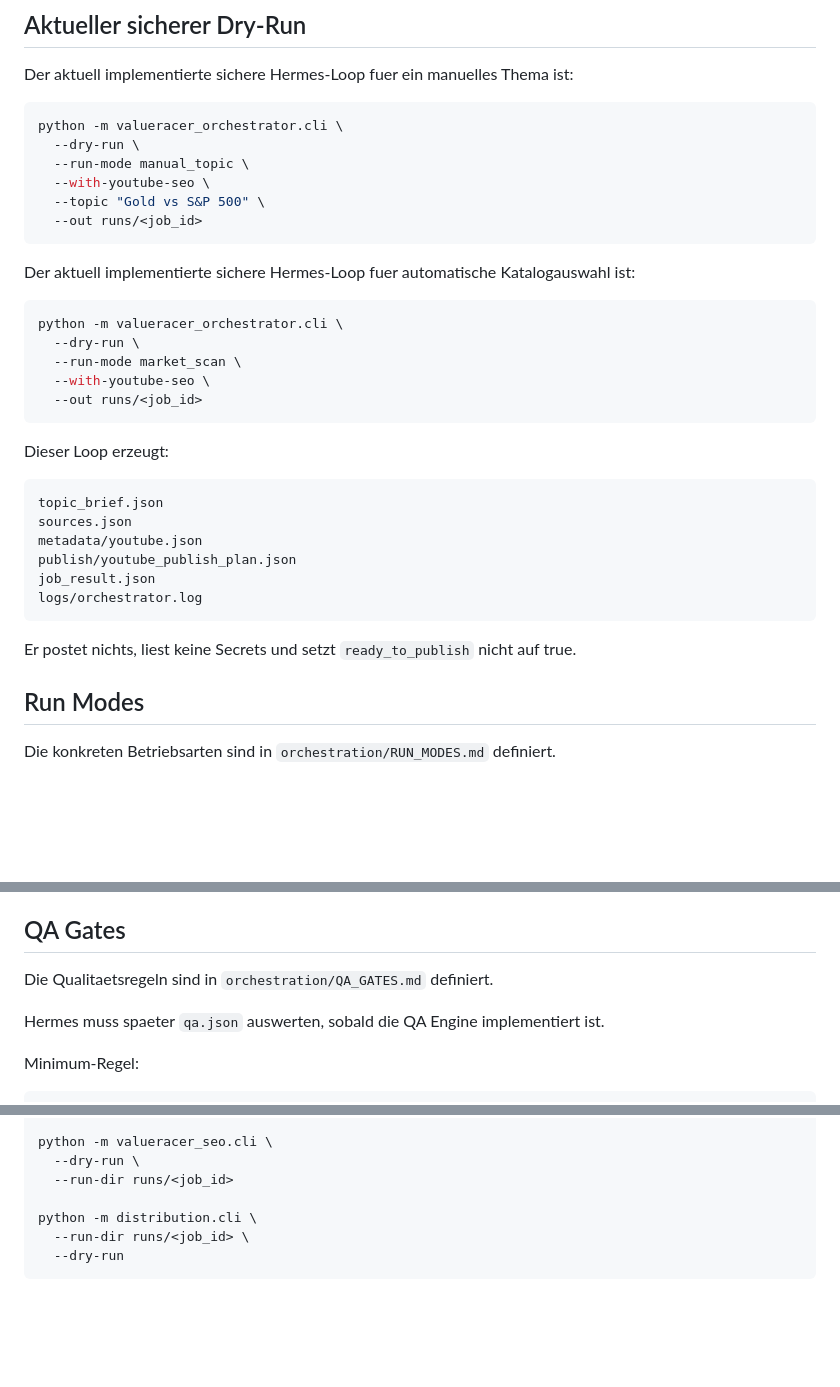
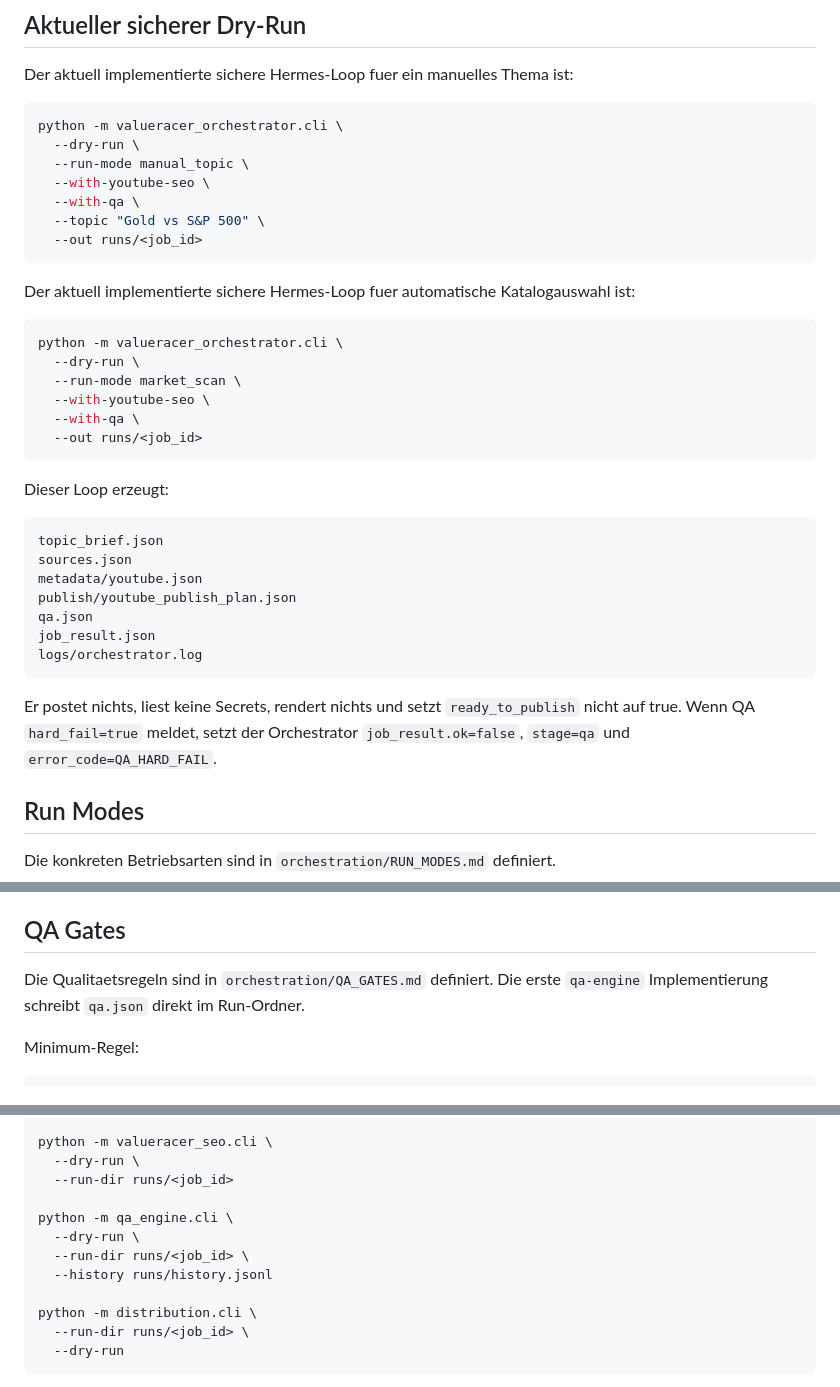
Before and after one commit to Spezzo-sudo/Elementkonfluenz, a Markdown page: HERMES_CONTRACT.md, 3 parts joined by grey strips. Rendered like a GitHub page; blank space fills up the shorter version.

Commit message:
Update Hermes contract for orchestrator QA flag

````diff
--- a/HERMES_CONTRACT.md
+++ b/HERMES_CONTRACT.md
@@ -32,6 +32,7 @@ python -m valueracer_orchestrator.cli \
   --dry-run \
   --run-mode manual_topic \
   --with-youtube-seo \
+  --with-qa \
   --topic "Gold vs S&P 500" \
   --out runs/<job_id>
 ```
@@ -43,6 +44,7 @@ python -m valueracer_orchestrator.cli \
   --dry-run \
   --run-mode market_scan \
   --with-youtube-seo \
+  --with-qa \
   --out runs/<job_id>
 ```
 
@@ -53,11 +55,12 @@ topic_brief.json
 sources.json
 metadata/youtube.json
 publish/youtube_publish_plan.json
+qa.json
 job_result.json
 logs/orchestrator.log
 ```
 
-Er postet nichts, liest keine Secrets und setzt `ready_to_publish` nicht auf true.
+Er postet nichts, liest keine Secrets, rendert nichts und setzt `ready_to_publish` nicht auf true. Wenn QA `hard_fail=true` meldet, setzt der Orchestrator `job_result.ok=false`, `stage=qa` und `error_code=QA_HARD_FAIL`.
 
 ## Run Modes
 
@@ -76,9 +79,7 @@ rerun_failed  -> Hermes wiederholt technische Fehler, wenn retryable=true
 
 ## QA Gates
 
-Die Qualitaetsregeln sind in `orchestration/QA_GATES.md` definiert.
-
-Hermes muss spaeter `qa.json` auswerten, sobald die QA Engine implementiert ist.
+Die Qualitaetsregeln sind in `orchestration/QA_GATES.md` definiert. Die erste `qa-engine` Implementierung schreibt `qa.json` direkt im Run-Ordner.
 
 Minimum-Regel:
 
@@ -144,6 +146,11 @@ npm run render -- --props=../../runs/<job_id>/scene_plan.json
 python -m valueracer_seo.cli \
   --dry-run \
   --run-dir runs/<job_id>
+
+python -m qa_engine.cli \
+  --dry-run \
+  --run-dir runs/<job_id> \
+  --history runs/history.jsonl
 
 python -m distribution.cli \
   --run-dir runs/<job_id> \
````
Also changed, not shown: other parts of HERMES_CONTRACT.md (+3 -1 lines).
